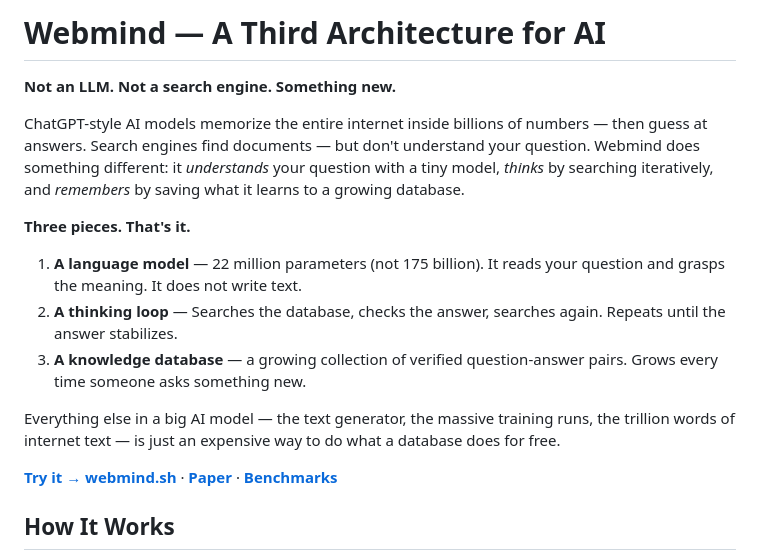
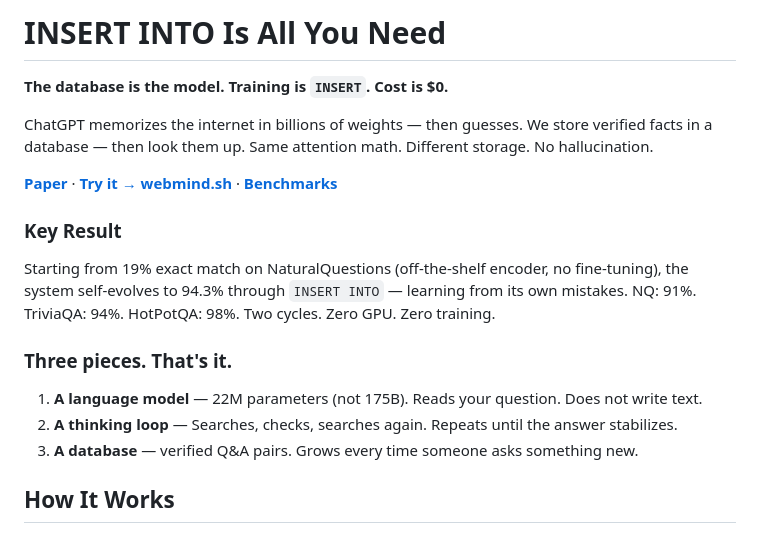
Before and after one commit to tejasphatak/webmind-research, a Markdown page: README.md, the part around the change. Drawn GitHub-style.

Commit message:
README: INSERT INTO Is All You Need — paper link updated, key results

```diff
--- a/README.md
+++ b/README.md
@@ -1,17 +1,19 @@
-# Webmind — A Third Architecture for AI
+# INSERT INTO Is All You Need
 
-**Not an LLM. Not a search engine. Something new.**
+**The database is the model. Training is `INSERT`. Cost is $0.**
 
-ChatGPT-style AI models memorize the entire internet inside billions of numbers — then guess at answers. Search engines find documents — but don't understand your question. Webmind does something different: it *understands* your question with a tiny model, *thinks* by searching iteratively, and *remembers* by saving what it learns to a growing database.
+ChatGPT memorizes the internet in billions of weights — then guesses. We store verified facts in a database — then look them up. Same attention math. Different storage. No hallucination.
 
-**Three pieces. That's it.**
-1. **A language model** — 22 million parameters (not 175 billion). It reads your question and grasps the meaning. It does not write text.
-2. **A thinking loop** — Searches the database, checks the answer, searches again. Repeats until the answer stabilizes.
-3. **A knowledge database** — a growing collection of verified question-answer pairs. Grows every time someone asks something new.
+**[Paper](papers/self-evolving-retrieval/paper.md)** · **[Try it → webmind.sh](https://webmind.sh)** · **[Benchmarks](benchmarks/)**
 
-Everything else in a big AI model — the text generator, the massive training runs, the trillion words of internet text — is just an expensive way to do what a database does for free.
+### Key Result
 
-**[Try it → webmind.sh](https://webmind.sh)** · **[Paper](papers/self-evolving-retrieval-2026-04-18.md)** · **[Benchmarks](benchmarks/)**
+Starting from 19% exact match on NaturalQuestions (off-the-shelf encoder, no fine-tuning), the system self-evolves to 94.3% through `INSERT INTO` — learning from its own mistakes. NQ: 91%. TriviaQA: 94%. HotPotQA: 98%. Two cycles. Zero GPU. Zero training.
+
+### Three pieces. That's it.
+1. **A language model** — 22M parameters (not 175B). Reads your question. Does not write text.
+2. **A thinking loop** — Searches, checks, searches again. Repeats until the answer stabilizes.
+3. **A database** — verified Q&A pairs. Grows every time someone asks something new.
 
 ## How It Works
 
```
